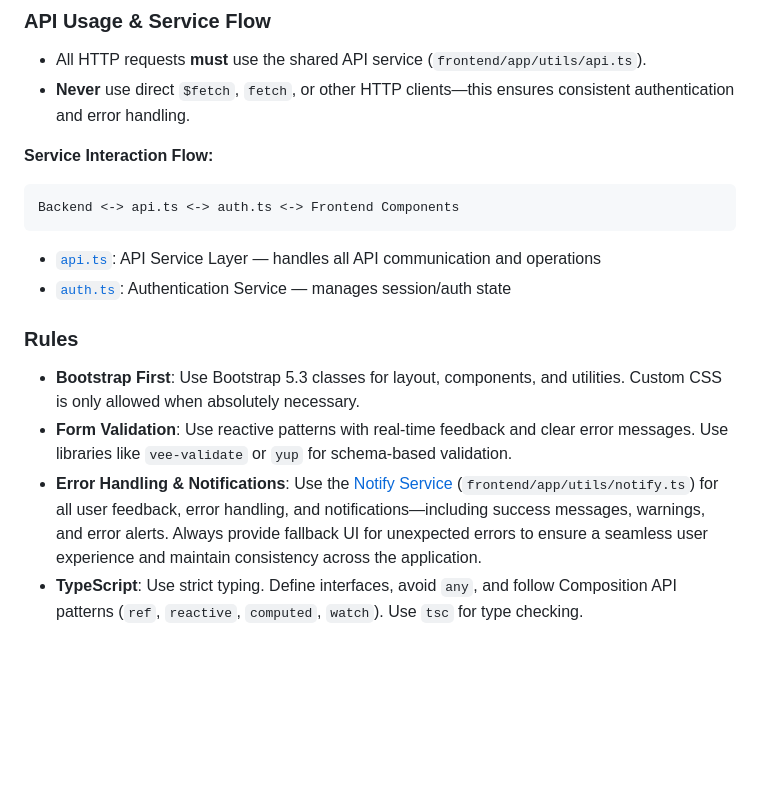
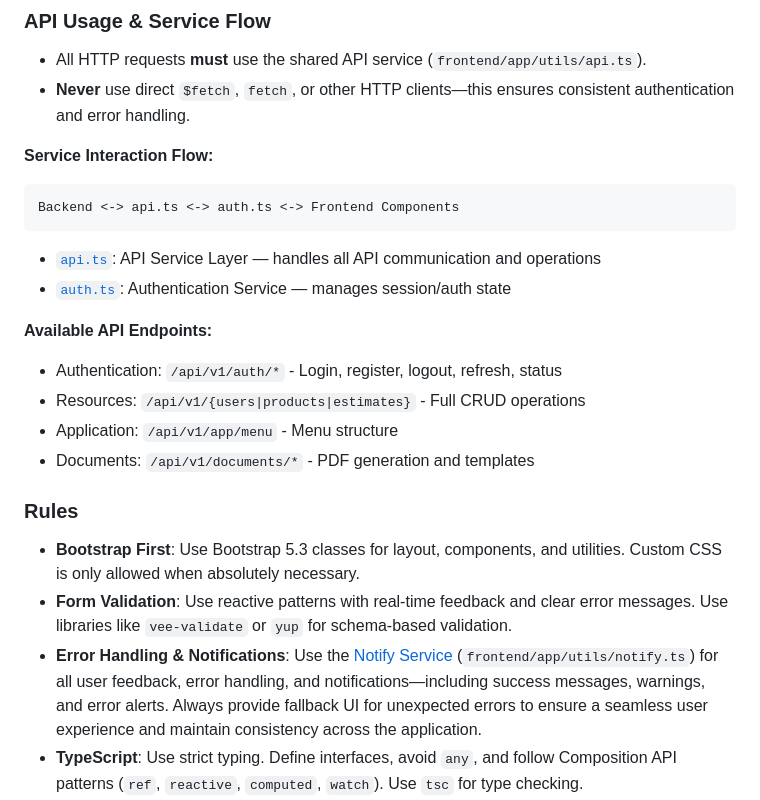
Before and after one commit to thalib/bos, a Markdown page: design/rules-app.md, the part around one of its changes. Rendered like a GitHub page; blank space fills up the shorter version.

````diff
--- a/design/rules-app.md
+++ b/design/rules-app.md
@@ -57,8 +57,14 @@ frontend/
 Backend <-> api.ts <-> auth.ts <-> Frontend Components
 ```
 
-- [`api.ts`](design/app/services/Api.md): API Service Layer — handles all API communication and operations
-- [`auth.ts`](design/app/services/Auth.md): Authentication Service — manages session/auth state
+- [`api.ts`](../api/README.md): API Service Layer — handles all API communication and operations
+- [`auth.ts`](../auth/README.md): Authentication Service — manages session/auth state
+
+**Available API Endpoints:**
+- Authentication: `/api/v1/auth/*` - Login, register, logout, refresh, status
+- Resources: `/api/v1/{users|products|estimates}` - Full CRUD operations
+- Application: `/api/v1/app/menu` - Menu structure
+- Documents: `/api/v1/documents/*` - PDF generation and templates
 
 ### Rules
 
````
Also changed, not shown: other parts of design/rules-app.md (+1 -1 lines), design/README.md (added, +128 -0 lines), design/rules-api.md (+103 -16 lines).
